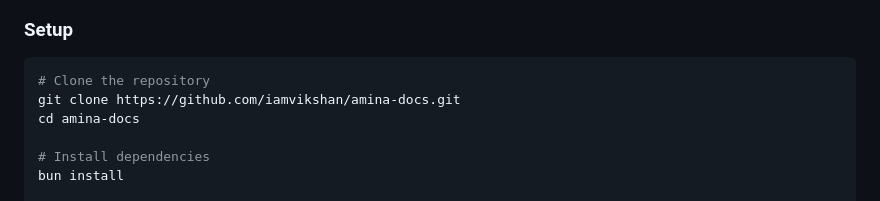
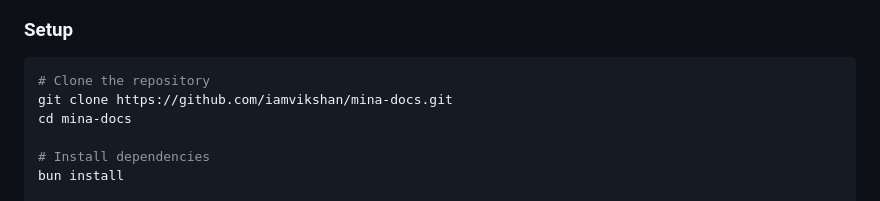
Before and after one commit to iamvikshan/mina-docs, a Markdown page: README.md, the part around one of its changes. Rendered like a GitHub page.

Commit message:
fix: correct repository name from amina-docs to mina-docs in README.md
Co-authored-by: iamvikshan <103361575+iamvikshan@users.noreply.github.com>

````diff
--- a/README.md
+++ b/README.md
@@ -67,8 +67,8 @@ This documentation site is built with modern web technologies:
 
 ```bash
 # Clone the repository
-git clone https://github.com/iamvikshan/amina-docs.git
-cd amina-docs
+git clone https://github.com/iamvikshan/mina-docs.git
+cd mina-docs
 
 # Install dependencies
 bun install
````
Also changed, not shown: other parts of README.md (+1 -1 lines).
